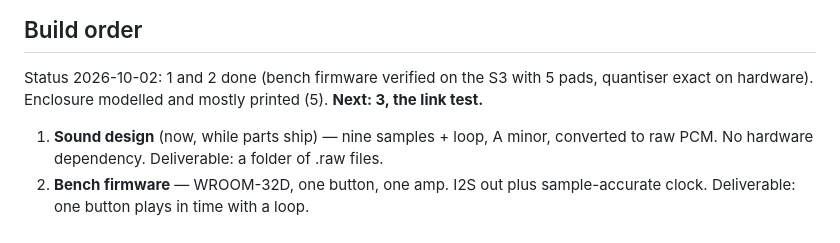
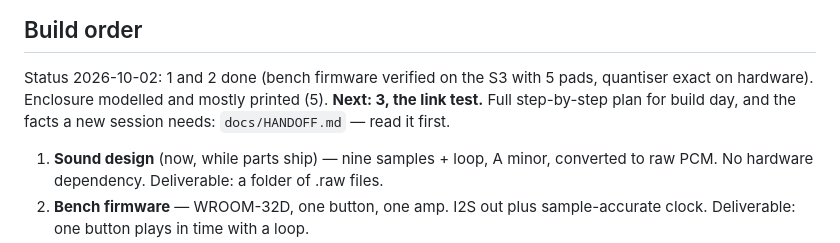
Before and after one commit to andzhelo/DjDoorbell, a Markdown page: CLAUDE.md, the part around the change. GitHub-like rendering.

```diff
--- a/CLAUDE.md
+++ b/CLAUDE.md
@@ -283,7 +283,8 @@ Confirmed, all zero-cost:
 
 Status 2026-10-02: 1 and 2 done (bench firmware verified on the S3 with 5 pads,
 quantiser exact on hardware). Enclosure modelled and mostly printed (5).
-**Next: 3, the link test.**
+**Next: 3, the link test.** Full step-by-step plan for build day, and the
+facts a new session needs: `docs/HANDOFF.md` — read it first.
 
 1. **Sound design** (now, while parts ship) — nine samples + loop, A minor,
    converted to raw PCM. No hardware dependency. Deliverable: a folder of
```
Also changed, not shown: docs/HANDOFF.md (added, +161 -0 lines).
